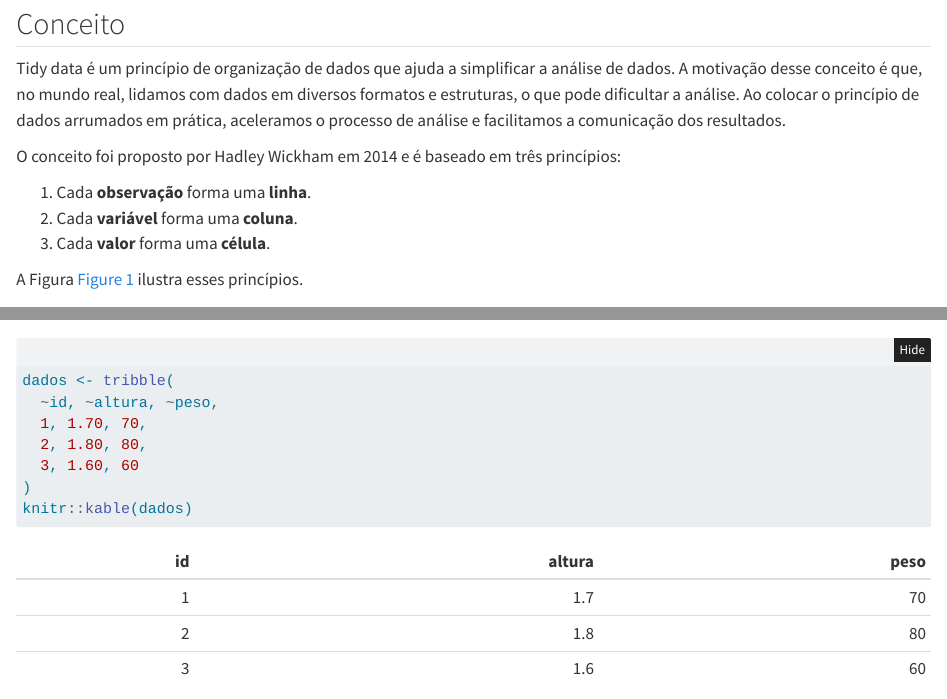
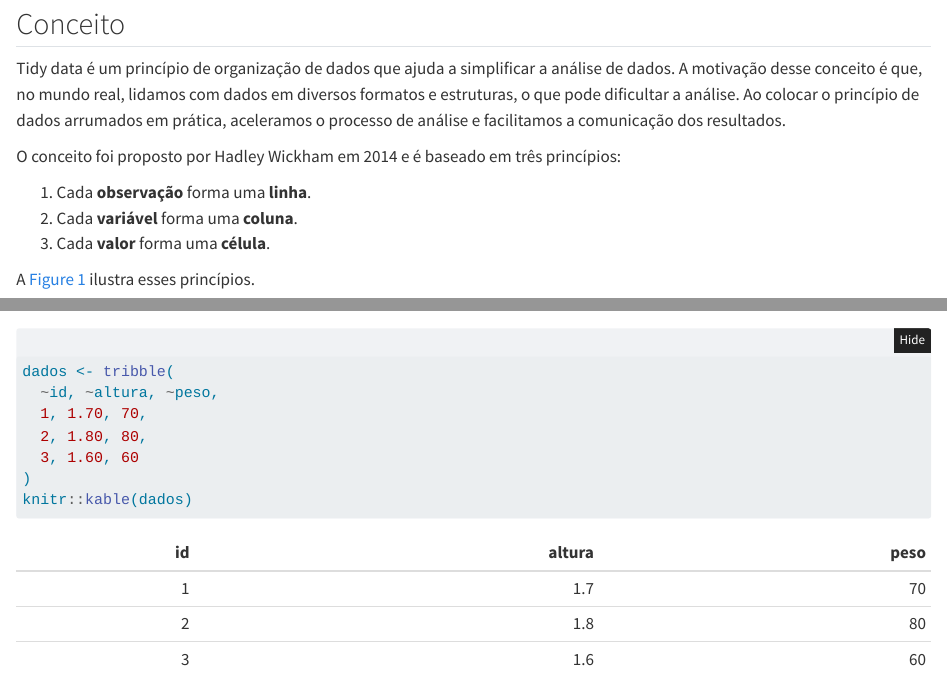
Before and after one commit to c-eoe/tidydata, a Quarto document (README.qmd): the page in a window 1100 px wide, from 80 px down, and a second part further down, joined at a grey line. Rendered offline with R 4.5, knitr and Pandoc in place of Quarto, with nearby package versions; folded parts are opened; drawn as R Markdown's standard HTML page in place of the format the file asks for.

Commit message:
update readme

````diff
--- a/README.qmd
+++ b/README.qmd
@@ -26,7 +26,7 @@ O conceito foi proposto por Hadley Wickham em 2014 e é baseado em três princí
 2. Cada **variável** forma uma **coluna**.
 3. Cada **valor** forma uma **célula**.
 
-A Figura @fig-principios-tidy-data ilustra esses princípios.
+A @fig-principios-tidy-data ilustra esses princípios.
 
 ```{r}
 #| label: fig-principios-tidy-data
````
Also changed, not shown: README.html, README.md, README.pdf, README.qmd (1 more changed lines).
